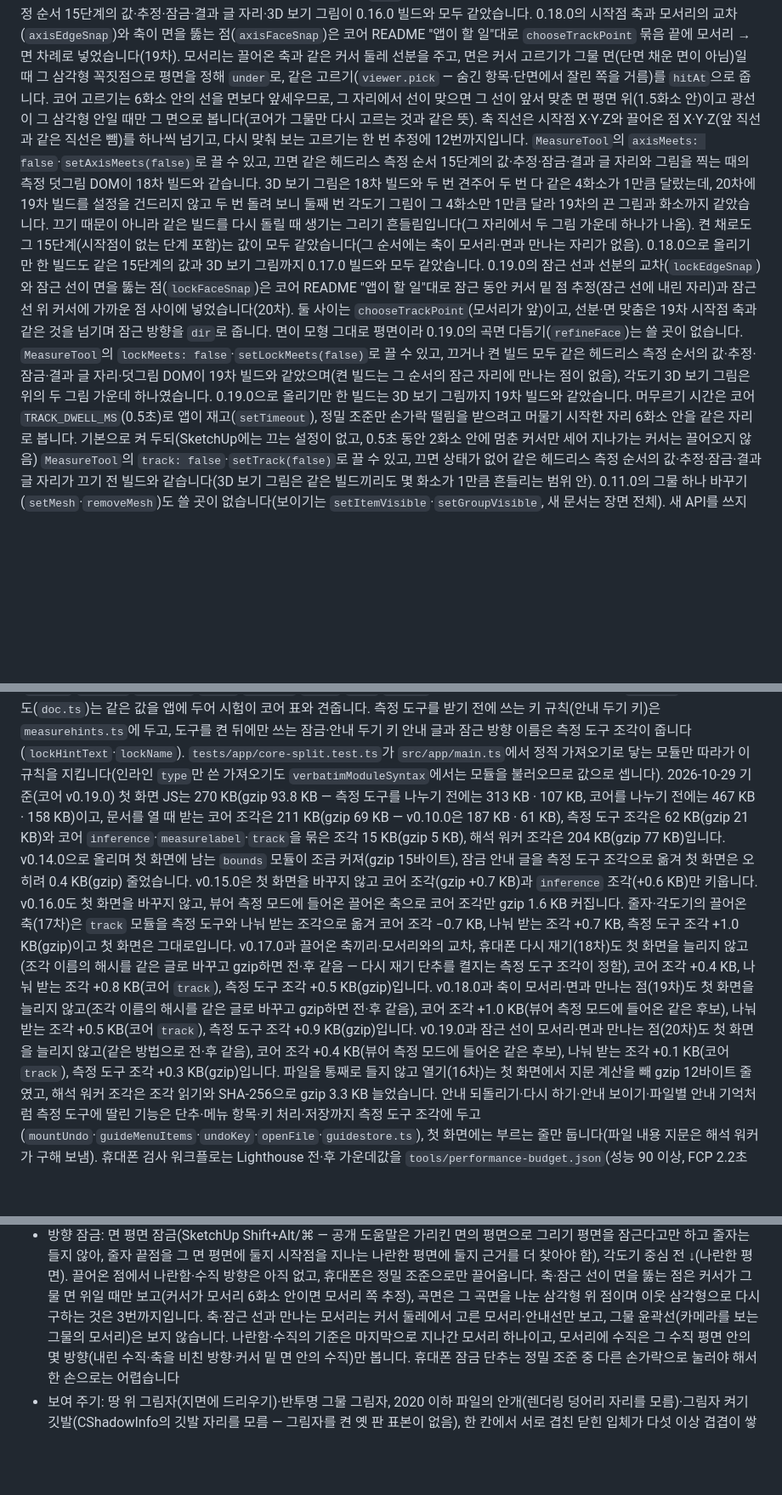
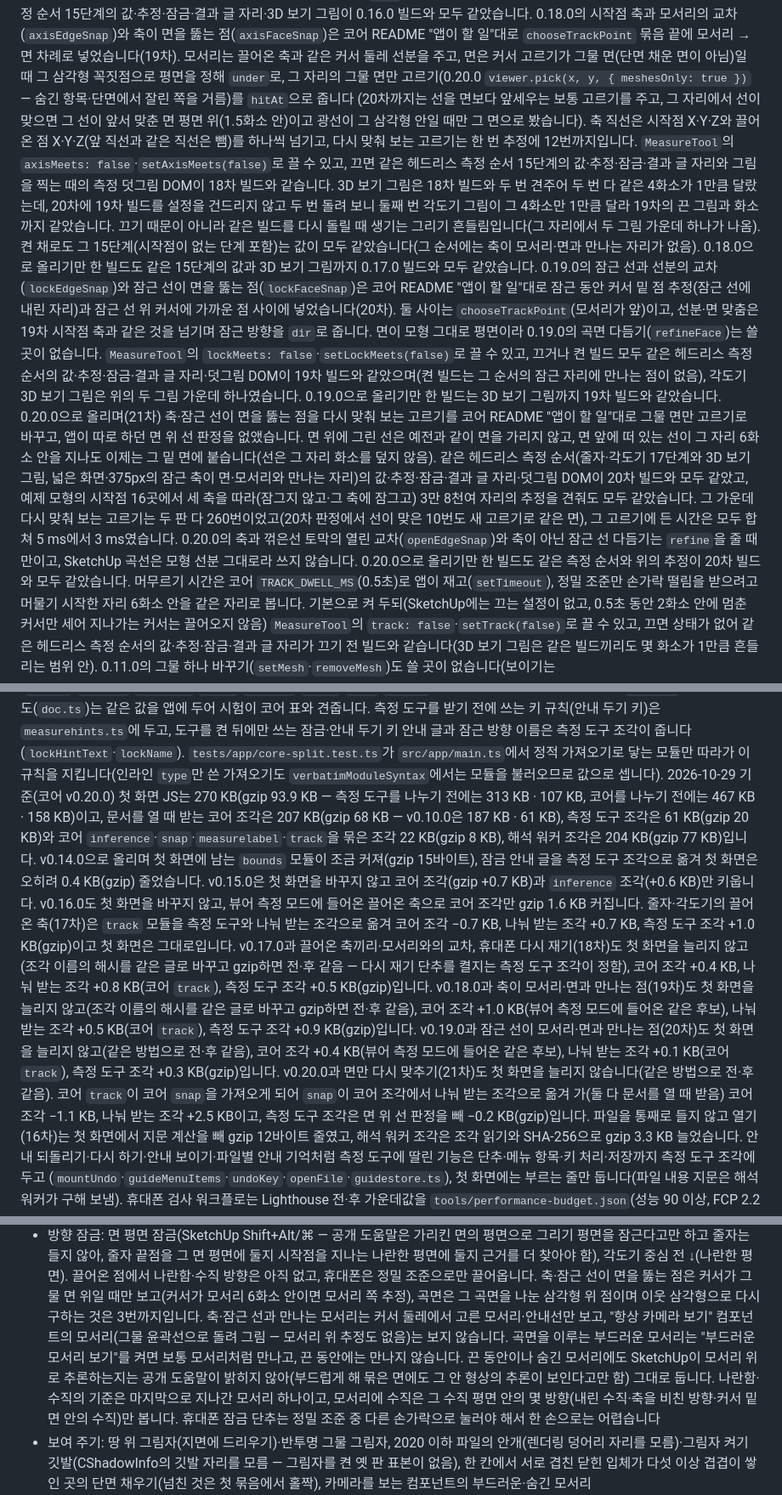
Before and after one commit to GyuTae-Kim/opencad-skp, a Markdown page: README.md, 3 parts joined by grey strips. Shown at 85% size. Rendered like a GitHub page; blank space fills up the shorter version.

Commit message:
[📝 update] README에 그물 면만 고르기와 21차 확인 결과 적기
코어 v0.20.0, 면을 뚫는 점을 그물 면만 다시 맞추는 것(떠 있는 선 밑 면에도 붙음)과 20차 빌드와 견준 결과,
조각 크기(코어 snap이 나눠 받는 조각으로 옮겨 감)를 적는다. 남은 일에는 축·잠근 선이 만나지 않는 모서리를
"항상 카메라 보기" 컴포넌트의 모서리로 바로잡고, 부드러운 모서리는 보기를 켜면 보통 모서리처럼 만나며
끈 동안이나 숨긴 모서리에 붙을지는 SketchUp 공개 도움말이 밝히지 않아 그대로 둔다고 적는다.

Co-Authored-By: Claude Opus 5.5 <noreply@anthropic.com>

```diff
--- a/README.md
+++ b/README.md
@@ -483,8 +483,8 @@ npm run preview
 0.17.0으로 올리기만 한 빌드는 같은 헤드리스 측정 순서 15단계의 값·추정·잠금·결과 글 자리·3D 보기 그림이 0.16.0 빌드와 모두 같았습니다.
 0.18.0의 시작점 축과 모서리의 교차(`axisEdgeSnap`)와 축이 면을 뚫는 점(`axisFaceSnap`)은 코어 README "앱이 할 일"대로 `chooseTrackPoint` 묶음 끝에
 모서리 → 면 차례로 넣었습니다(19차). 모서리는 끌어온 축과 같은 커서 둘레 선분을 주고, 면은 커서 고르기가 그물 면(단면 채운 면이 아님)일 때 그 삼각형 꼭짓점으로 평면을 정해
-`under`로, 같은 고르기(`viewer.pick` — 숨긴 항목·단면에서 잘린 쪽을 거름)를 `hitAt`으로 줍니다. 코어 고르기는 6화소 안의 선을 면보다 앞세우므로,
-그 자리에서 선이 맞으면 그 선이 앞서 맞춘 면 평면 위(1.5화소 안)이고 광선이 그 삼각형 안일 때만 그 면으로 봅니다(코어가 그물만 다시 고르는 것과 같은 뜻).
+`under`로, 그 자리의 그물 면만 고르기(0.20.0 `viewer.pick(x, y, { meshesOnly: true })` — 숨긴 항목·단면에서 잘린 쪽을 거름)를 `hitAt`으로 줍니다
+(20차까지는 선을 면보다 앞세우는 보통 고르기를 주고, 그 자리에서 선이 맞으면 그 선이 앞서 맞춘 면 평면 위(1.5화소 안)이고 광선이 그 삼각형 안일 때만 그 면으로 봤습니다).
 축 직선은 시작점 X·Y·Z와 끌어온 점 X·Y·Z(앞 직선과 같은 직선은 뺌)를 하나씩 넘기고, 다시 맞춰 보는 고르기는 한 번 추정에 12번까지입니다.
 `MeasureTool`의 `axisMeets: false`·`setAxisMeets(false)`로 끌 수 있고, 끄면 같은 헤드리스 측정 순서 15단계의 값·추정·잠금·결과 글 자리와
 그림을 찍는 때의 측정 덧그림 DOM이 18차 빌드와 같습니다. 3D 보기 그림은 18차 빌드와 두 번 견주어 두 번 다 같은 4화소가 1만큼 달랐는데,
@@ -497,6 +497,13 @@ npm run preview
 면이 모형 그대로 평면이라 0.19.0의 곡면 다듬기(`refineFace`)는 쓸 곳이 없습니다. `MeasureTool`의 `lockMeets: false`·`setLockMeets(false)`로 끌 수 있고,
 끄거나 켠 빌드 모두 같은 헤드리스 측정 순서의 값·추정·잠금·결과 글 자리·덧그림 DOM이 19차 빌드와 같았으며(켠 빌드는 그 순서의 잠근 자리에 만나는 점이 없음),
 각도기 3D 보기 그림은 위의 두 그림 가운데 하나였습니다. 0.19.0으로 올리기만 한 빌드는 3D 보기 그림까지 19차 빌드와 같았습니다.
+0.20.0으로 올리며(21차) 축·잠근 선이 면을 뚫는 점을 다시 맞춰 보는 고르기를 코어 README "앱이 할 일"대로 그물 면만 고르기로 바꾸고, 앱이 따로 하던 면 위 선 판정을 없앴습니다.
+면 위에 그린 선은 예전과 같이 면을 가리지 않고, 면 앞에 떠 있는 선이 그 자리 6화소 안을 지나도 이제는 그 밑 면에 붙습니다(선은 그 자리 화소를 덮지 않음).
+같은 헤드리스 측정 순서(줄자·각도기 17단계와 3D 보기 그림, 넓은 화면·375px의 잠근 축이 면·모서리와 만나는 자리)의 값·추정·잠금·결과 글 자리·덧그림 DOM이 20차 빌드와 모두 같았고,
+예제 모형의 시작점 16곳에서 세 축을 따라(잠그지 않고·그 축에 잠그고) 3만 8천여 자리의 추정을 견줘도 모두 같았습니다.
+그 가운데 다시 맞춰 보는 고르기는 두 판 다 260번이었고(20차 판정에서 선이 맞은 10번도 새 고르기로 같은 면), 그 고르기에 든 시간은 모두 합쳐 5 ms에서 3 ms였습니다.
+0.20.0의 축과 꺾은선 토막의 열린 교차(`openEdgeSnap`)와 축이 아닌 잠근 선 다듬기는 `refine`을 줄 때만이고, SketchUp 곡선은 모형 선분 그대로라 쓰지 않습니다.
+0.20.0으로 올리기만 한 빌드도 같은 측정 순서와 위의 추정이 20차 빌드와 모두 같았습니다.
 머무르기 시간은 코어 `TRACK_DWELL_MS`(0.5초)로 앱이 재고(`setTimeout`), 정밀 조준만 손가락 떨림을 받으려고 머물기 시작한 자리 6화소 안을 같은 자리로 봅니다.
 기본으로 켜 두되(SketchUp에는 끄는 설정이 없고, 0.5초 동안 2화소 안에 멈춘 커서만 세어 지나가는 커서는 끌어오지 않음) `MeasureTool`의 `track: false`·`setTrack(false)`로 끌 수 있고,
 끄면 상태가 없어 같은 헤드리스 측정 순서의 값·추정·잠금·결과 글 자리가 끄기 전 빌드와 같습니다(3D 보기 그림은 같은 빌드끼리도 몇 화소가 1만큼 흔들리는 범위 안).
@@ -516,9 +523,9 @@ npm run preview
 표준 뷰 키 표(`keys.ts`)와 단면 수 한도(`doc.ts`)는 같은 값을 앱에 두어 시험이 코어 표와 견줍니다. 측정 도구를 받기 전에 쓰는 키 규칙(안내 두기 키)은 `measurehints.ts`에 두고,
 도구를 켠 뒤에만 쓰는 잠금·안내 두기 키 안내 글과 잠근 방향 이름은 측정 도구 조각이 줍니다(`lockHintText`·`lockName`).
 `tests/app/core-split.test.ts`가 `src/app/main.ts`에서 정적 가져오기로 닿는 모듈만 따라가 이 규칙을 지킵니다(인라인 `type`만 쓴 가져오기도 `verbatimModuleSyntax`에서는 모듈을 불러오므로 값으로 셉니다).
-2026-10-29 기준(코어 v0.19.0) 첫 화면 JS는 270 KB(gzip 93.8 KB — 측정 도구를 나누기 전에는 313 KB · 107 KB, 코어를 나누기 전에는 467 KB · 158 KB)이고,
-문서를 열 때 받는 코어 조각은 211 KB(gzip 69 KB — v0.10.0은 187 KB · 61 KB), 측정 도구 조각은 62 KB(gzip 21 KB)와
-코어 `inference`·`measurelabel`·`track`을 묶은 조각 15 KB(gzip 5 KB), 해석 워커 조각은 204 KB(gzip 77 KB)입니다. v0.14.0으로 올리며 첫 화면에 남는 `bounds` 모듈이 조금 커져(gzip 15바이트),
+2026-10-29 기준(코어 v0.20.0) 첫 화면 JS는 270 KB(gzip 93.9 KB — 측정 도구를 나누기 전에는 313 KB · 107 KB, 코어를 나누기 전에는 467 KB · 158 KB)이고,
+문서를 열 때 받는 코어 조각은 207 KB(gzip 68 KB — v0.10.0은 187 KB · 61 KB), 측정 도구 조각은 61 KB(gzip 20 KB)와
+코어 `inference`·`snap`·`measurelabel`·`track`을 묶은 조각 22 KB(gzip 8 KB), 해석 워커 조각은 204 KB(gzip 77 KB)입니다. v0.14.0으로 올리며 첫 화면에 남는 `bounds` 모듈이 조금 커져(gzip 15바이트),
 잠금 안내 글을 측정 도구 조각으로 옮겨 첫 화면은 오히려 0.4 KB(gzip) 줄었습니다. v0.15.0은 첫 화면을 바꾸지 않고 코어 조각(gzip +0.7 KB)과 `inference` 조각(+0.6 KB)만 키웁니다.
 v0.16.0도 첫 화면을 바꾸지 않고, 뷰어 측정 모드에 들어온 끌어온 축으로 코어 조각만 gzip 1.6 KB 커집니다.
 줄자·각도기의 끌어온 축(17차)은 `track` 모듈을 측정 도구와 나눠 받는 조각으로 옮겨 코어 조각 −0.7 KB, 나눠 받는 조각 +0.7 KB, 측정 도구 조각 +1.0 KB(gzip)이고 첫 화면은 그대로입니다.
@@ -528,6 +535,8 @@ v0.18.0과 축이 모서리·면과 만나는 점(19차)도 첫 화면을 늘리
 코어 조각 +1.0 KB(뷰어 측정 모드에 들어온 같은 후보), 나눠 받는 조각 +0.5 KB(코어 `track`), 측정 도구 조각 +0.9 KB(gzip)입니다.
 v0.19.0과 잠근 선이 모서리·면과 만나는 점(20차)도 첫 화면을 늘리지 않고(같은 방법으로 전·후 같음),
 코어 조각 +0.4 KB(뷰어 측정 모드에 들어온 같은 후보), 나눠 받는 조각 +0.1 KB(코어 `track`), 측정 도구 조각 +0.3 KB(gzip)입니다.
+v0.20.0과 면만 다시 맞추기(21차)도 첫 화면을 늘리지 않습니다(같은 방법으로 전·후 같음). 코어 `track`이 코어 `snap`을 가져오게 되어 `snap`이 코어 조각에서
+나눠 받는 조각으로 옮겨 가(둘 다 문서를 열 때 받음) 코어 조각 −1.1 KB, 나눠 받는 조각 +2.5 KB이고, 측정 도구 조각은 면 위 선 판정을 빼 −0.2 KB(gzip)입니다.
 파일을 통째로 들지 않고 열기(16차)는 첫 화면에서 지문 계산을 빼 gzip 12바이트 줄였고, 해석 워커 조각은 조각 읽기와 SHA-256으로 gzip 3.3 KB 늘었습니다.
 안내 되돌리기·다시 하기·안내 보이기·파일별 안내 기억처럼 측정 도구에 딸린 기능은 단추·메뉴 항목·키 처리·저장까지 측정 도구 조각에 두고
 (`mountUndo`·`guideMenuItems`·`undoKey`·`openFile`·`guidestore.ts`), 첫 화면에는 부르는 줄만 둡니다(파일 내용 지문은 해석 워커가 구해 보냄).
@@ -593,7 +602,9 @@ npm run sweep -- --dirs "$HOME/Downloads" --min-mb 25 --mem --jobs 1 --out .runt
   줄자 끝점을 그 면 평면에 둘지 시작점을 지나는 나란한 평면에 둘지 근거를 더 찾아야 함), 각도기 중심 전 ↓(나란한 평면).
   끌어온 점에서 나란함·수직 방향은 아직 없고, 휴대폰은 정밀 조준으로만 끌어옵니다.
   축·잠근 선이 면을 뚫는 점은 커서가 그물 면 위일 때만 보고(커서가 모서리 6화소 안이면 모서리 쪽 추정), 곡면은 그 곡면을 나눈 삼각형 위 점이며 이웃 삼각형으로 다시 구하는 것은 3번까지입니다.
-  축·잠근 선과 만나는 모서리는 커서 둘레에서 고른 모서리·안내선만 보고, 그물 윤곽선(카메라를 보는 그물의 모서리)은 보지 않습니다.
+  축·잠근 선과 만나는 모서리는 커서 둘레에서 고른 모서리·안내선만 보고, "항상 카메라 보기" 컴포넌트의 모서리(그물 윤곽선으로 돌려 그림 — 모서리 위 추정도 없음)는 보지 않습니다.
+  곡면을 이루는 부드러운 모서리는 "부드러운 모서리 보기"를 켜면 보통 모서리처럼 만나고, 끈 동안에는 만나지 않습니다.
+  끈 동안이나 숨긴 모서리에도 SketchUp이 모서리 위로 추론하는지는 공개 도움말이 밝히지 않아(부드럽게 해 묶은 면에도 그 안 형상의 추론이 보인다고만 함) 그대로 둡니다.
   나란함·수직의 기준은 마지막으로 지나간 모서리 하나이고, 모서리에 수직은 그 수직 평면 안의 몇 방향(내린 수직·축을 비친 방향·커서 밑 면 안의 수직)만 봅니다.
   휴대폰 잠금 단추는 정밀 조준 중 다른 손가락으로 눌러야 해서 한 손으로는 어렵습니다
 - 보여 주기: 땅 위 그림자(지면에 드리우기)·반투명 그물 그림자, 2020 이하 파일의 안개(렌더링 덩어리 자리를 모름)·그림자 켜기 깃발(CShadowInfo의 깃발 자리를 모름 — 그림자를 켠 옛 판 표본이 없음),
```
Also changed, not shown: other parts of README.md (+2 -2 lines).
